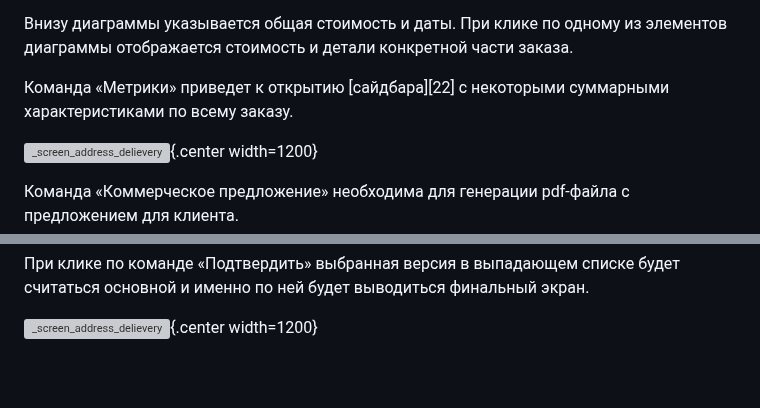
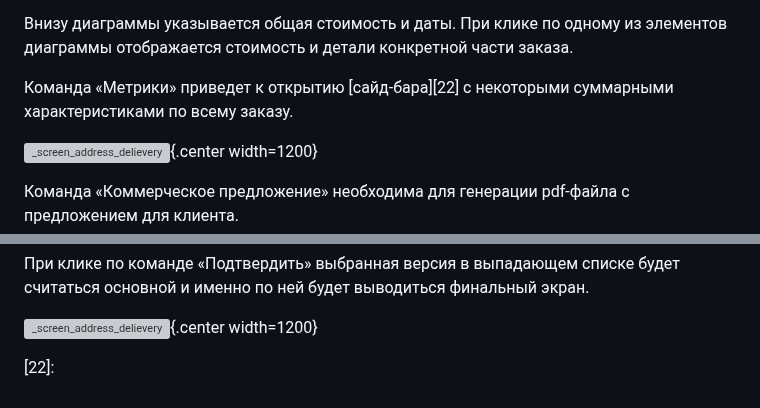
Before and after one commit to lebelena/diplodoc-example, a Markdown page: docs/ru/how_to_request.md, 2 parts joined by grey strips. Drawn GitHub-style; blank space fills up the shorter version; grey boxes are pictures that could not be loaded.

Commit message:
request links third draft

```diff
--- a/docs/ru/how_to_request.md
+++ b/docs/ru/how_to_request.md
@@ -255,7 +255,7 @@
 
 Внизу диаграммы указывается общая стоимость и даты. При клике по одному из элементов диаграммы отображается стоимость и детали конкретной части заказа.
 
-Команда «Метрики» приведет к открытию [сайдбара][22] с некоторыми суммарными характеристиками по всему заказу.
+Команда «Метрики» приведет к открытию [сайд-бара][22] с некоторыми суммарными характеристиками по всему заказу.
 
 ![_screen_address_delievery](_images/_screen_request_gant_metrics.png){.center width=1200}
 
@@ -316,3 +316,5 @@
 [20]: https://lebelena.github.io/diplodoc-example/ru/glossary.html#lcp:~:text=%D0%9F%D1%80%D0%BE%D1%81%D1%82%D1%80%D0%B0%D0%BD%D1%81%D1%82%D0%B2%D0%BE%20%D0%BF%D0%BE%D1%81%D1%82%D1%83%D0%BF%D0%BB%D0%B5%D0%BD%D0%B8%D1%8F
 
 [21]: https://lebelena.github.io/diplodoc-example/ru/glossary.html#lcp:~:text=%D0%94-,%D0%94%D0%B8%D0%B0%D0%B3%D1%80%D0%B0%D0%BC%D0%BC%D0%B0%20%D0%93%D0%B0%D0%BD%D1%82%D0%B0,-%E2%80%93%20%D0%B8%D0%BD%D1%81%D1%82%D1%80%D1%83%D0%BC%D0%B5%D0%BD%D1%82%20%D0%B2%D0%B8%D0%B7%D1%83%D0%B0%D0%BB%D0%B8%D0%B7%D0%B0%D1%86%D0%B8%D0%B8%20%D0%B8
+
+[22]:
```
Also changed, not shown: docs/ru/glossary.md (+7 -1 lines).
